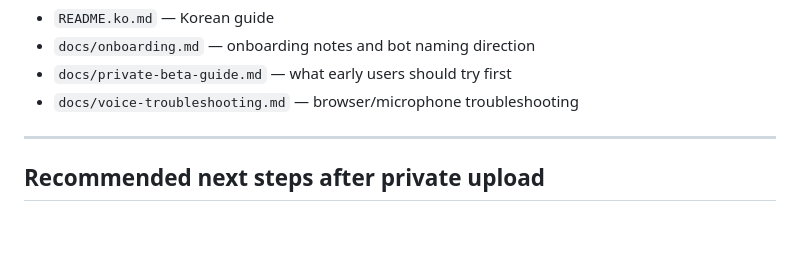
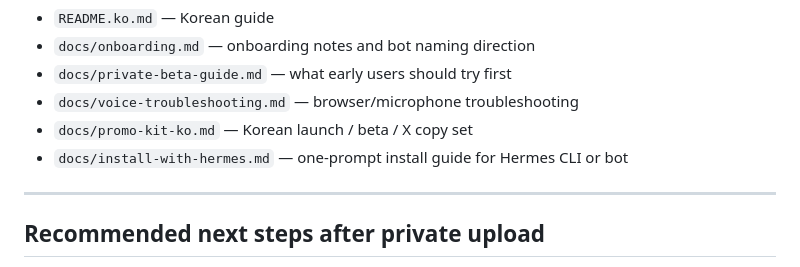
Before and after one commit to jeremylee0213/ai-hub-os-hermes, a Markdown page: README.md, the part around the change. Rendered like a GitHub page; blank space fills up the shorter version.

Commit message:
docs: add promo kit and one-prompt installer guide

```diff
--- a/README.md
+++ b/README.md
@@ -412,6 +412,8 @@ Additional docs:
 - `docs/onboarding.md` — onboarding notes and bot naming direction
 - `docs/private-beta-guide.md` — what early users should try first
 - `docs/voice-troubleshooting.md` — browser/microphone troubleshooting
+- `docs/promo-kit-ko.md` — Korean launch / beta / X copy set
+- `docs/install-with-hermes.md` — one-prompt install guide for Hermes CLI or bot
 
 ---
 
```
Also changed, not shown: docs/install-with-hermes.md (added, +35 -0 lines), docs/promo-kit-ko.md (added, +54 -0 lines).
